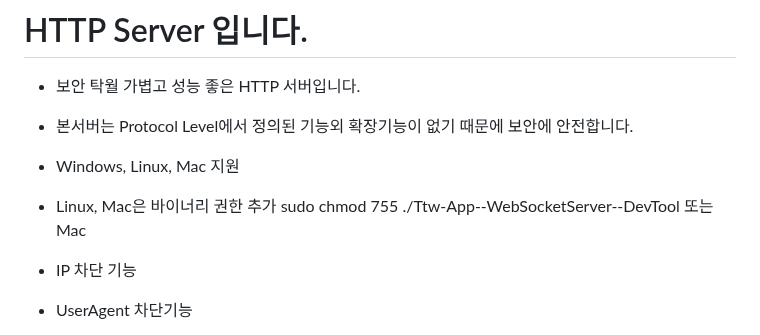
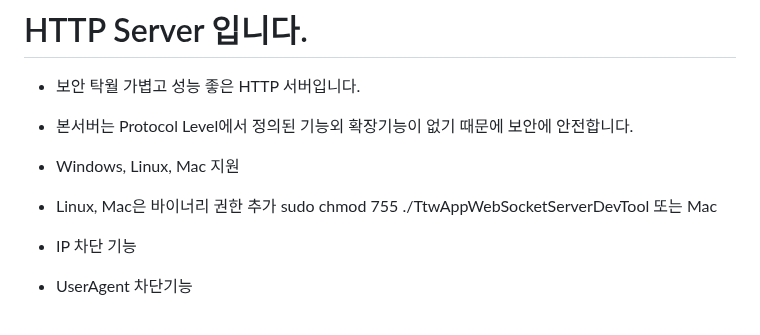
Before and after one commit to thdtjsdn/Ttw-App--WebSocketServer--DevTool, a Markdown page: README.md, the part around the change. Drawn GitHub-style.

```diff
--- a/README.md
+++ b/README.md
@@ -15,7 +15,7 @@
 - 본서버는 Protocol Level에서 정의된 기능외 확장기능이 없기 때문에 보안에 안전합니다.
 
 - Windows, Linux, Mac 지원
-- Linux, Mac은 바이너리 권한 추가 sudo chmod 755 ./Ttw-App--WebSocketServer--DevTool 또는 Mac
+- Linux, Mac은 바이너리 권한 추가 sudo chmod 755 ./TtwAppWebSocketServerDevTool 또는 Mac
 
 - IP 차단 기능
 - UserAgent 차단기능
```
